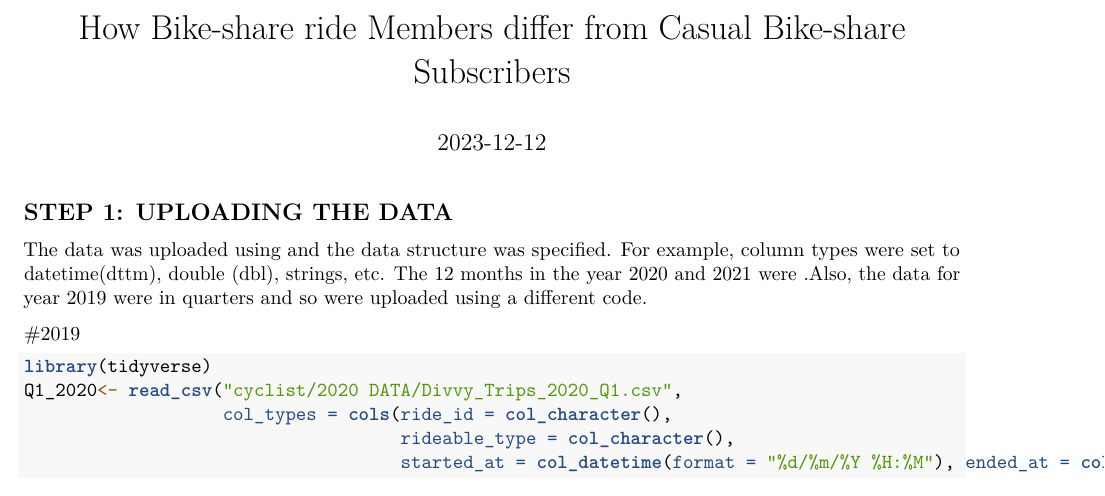
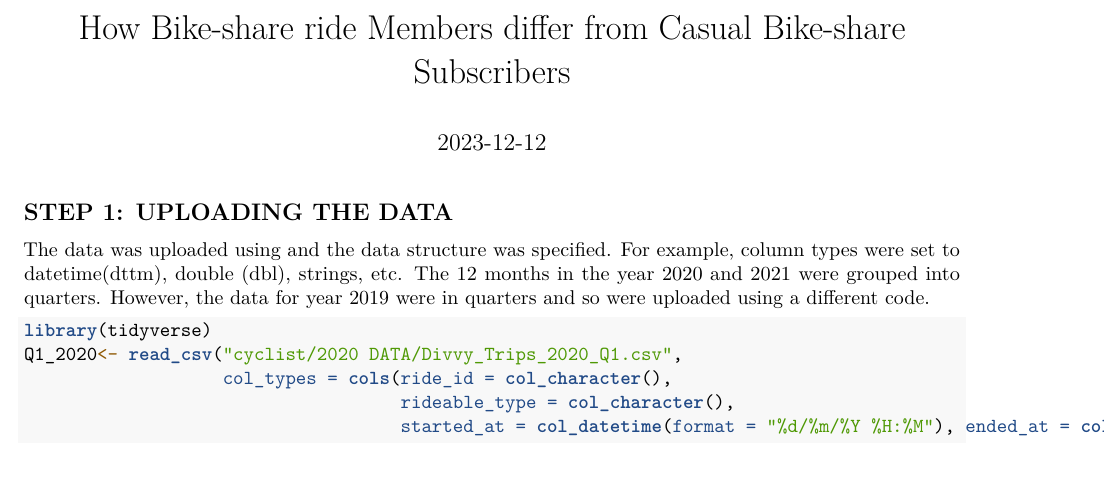
Before and after one commit to Esther-A-Oyeniyi/Bike-share-Project, an R Markdown document (CASE STUDY 1.Rmd): part of page 1 of 12, cut so that both start at the same text. Rendered offline with R 4.5, knitr and Pandoc, then LaTeX, with nearby package versions; some code elsewhere in the file could not run offline.

Commit message:
Update CASE STUDY 1.Rmd

````diff
--- a/CASE STUDY 1.Rmd
+++ b/CASE STUDY 1.Rmd
@@ -14,9 +14,7 @@ knitr::opts_chunk$set(echo = TRUE)
 ## STEP 1: UPLOADING THE DATA
 
 The data was uploaded using and the data structure was specified. For example, column types were set to datetime(dttm), double (dbl), strings, etc.
-The 12 months in the year 2020 and 2021 were .Also, the data for year 2019 were in quarters and so were uploaded using a different code.
-
-#2019
+The 12 months in the year 2020 and 2021 were grouped into quarters. However, the data for year 2019 were in quarters and so were uploaded using a different code.
 
 
 ```{r STEP1, message=FALSE, warning=FALSE}
````
